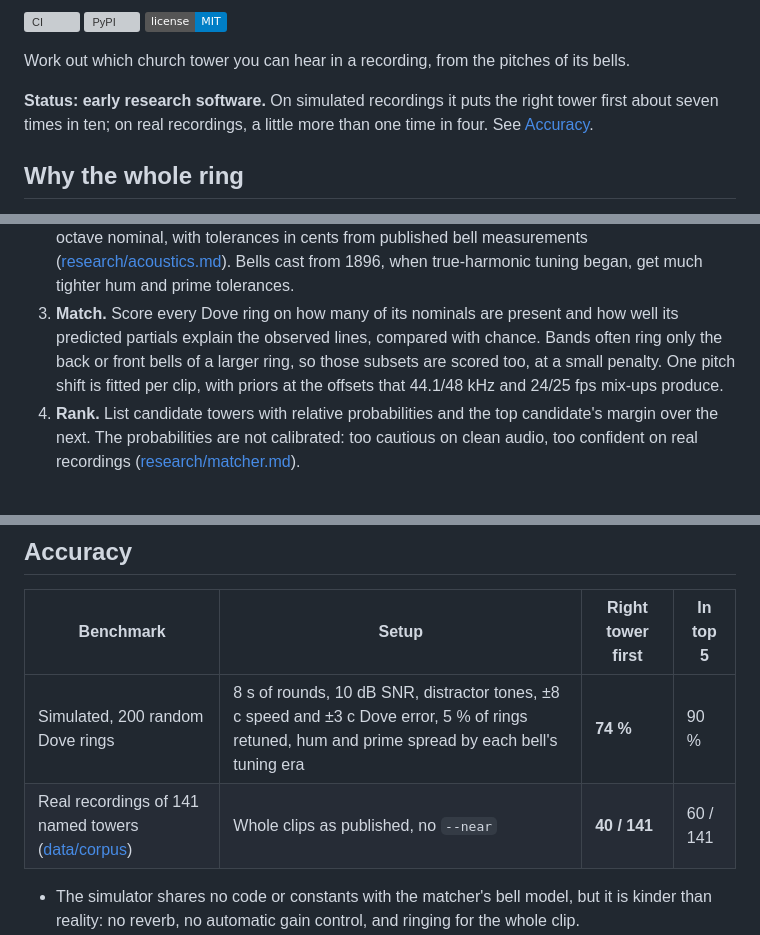
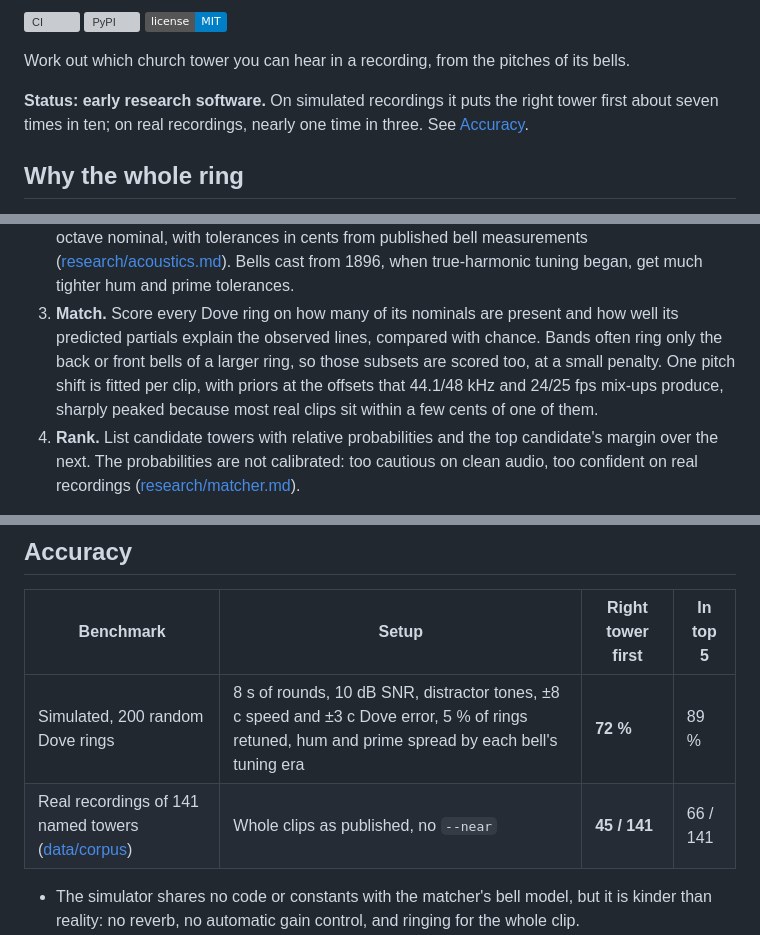
Before and after one commit to Hexay/bellprint, a Markdown page: README.md, 3 parts joined by grey strips. Rendered like a GitHub page; badges without logos; grey boxes are pictures that could not be loaded.

Commit message:
README: narrow shift-prior core; benchmarks 72 % sim, 45/141 real

```diff
--- a/README.md
+++ b/README.md
@@ -9,7 +9,7 @@
 Work out which church tower you can hear in a recording, from the pitches of its bells.
 
 **Status: early research software.** On simulated recordings it puts the right tower first about seven times
-in ten; on real recordings, a little more than one time in four. See [Accuracy](#accuracy).
+in ten; on real recordings, nearly one time in three. See [Accuracy](#accuracy).
 
 ## Why the whole ring
 
@@ -54,7 +54,8 @@ cover Linux, macOS and Windows; from a checkout, `cargo run --release -p bp-cli
 3. **Match.** Score every Dove ring on how many of its nominals are present and how well its predicted
    partials explain the observed lines, compared with chance. Bands often ring only the back or front bells
    of a larger ring, so those subsets are scored too, at a small penalty. One pitch shift is fitted per clip,
-   with priors at the offsets that 44.1/48 kHz and 24/25 fps mix-ups produce.
+   with priors at the offsets that 44.1/48 kHz and 24/25 fps mix-ups produce, sharply peaked because most
+   real clips sit within a few cents of one of them.
 4. **Rank.** List candidate towers with relative probabilities and the top candidate's margin over the next.
    The probabilities are not calibrated: too cautious on clean audio, too confident on real recordings
    ([research/matcher.md](research/matcher.md)).
@@ -66,8 +67,8 @@ that rise when a bell strikes) and `--auto-window` (analyse only the most bell-l
 
 | Benchmark | Setup | Right tower first | In top 5 |
 |---|---|---|---|
-| Simulated, 200 random Dove rings | 8 s of rounds, 10 dB SNR, distractor tones, ±8 c speed and ±3 c Dove error, 5 % of rings retuned, hum and prime spread by each bell's tuning era | **74 %** | 90 % |
-| Real recordings of 141 named towers ([data/corpus](data/corpus/README.md)) | Whole clips as published, no `--near` | **40 / 141** | 60 / 141 |
+| Simulated, 200 random Dove rings | 8 s of rounds, 10 dB SNR, distractor tones, ±8 c speed and ±3 c Dove error, 5 % of rings retuned, hum and prime spread by each bell's tuning era | **72 %** | 89 % |
+| Real recordings of 141 named towers ([data/corpus](data/corpus/README.md)) | Whole clips as published, no `--near` | **45 / 141** | 66 / 141 |
 
 - The simulator shares no code or constants with the matcher's bell model, but it is kinder than reality: no
   reverb, no automatic gain control, and ringing for the whole clip.
```
Also changed, not shown: docs/img/header.png, 1 other file.
